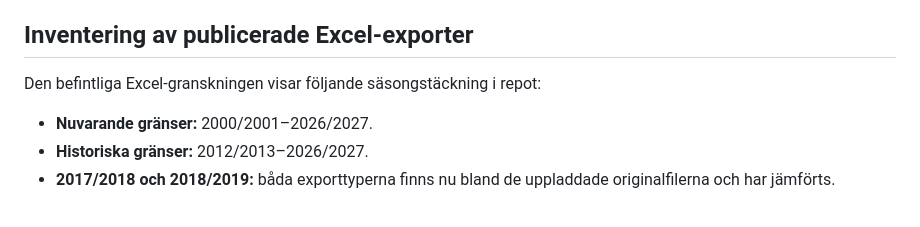
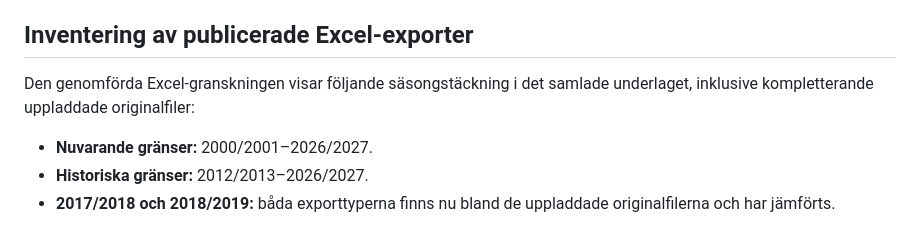
Before and after one commit to dahlinrobert-lgtm/alg-grasmyr, a Markdown page: README.md, the part around the change. Rendered like a GitHub page.

Commit message:
Clarify Excel inventory scope

```diff
--- a/README.md
+++ b/README.md
@@ -107,7 +107,7 @@ python scripts/download_statistics.py \
 
 ## Inventering av publicerade Excel-exporter
 
-Den befintliga Excel-granskningen visar följande säsongstäckning i repot:
+Den genomförda Excel-granskningen visar följande säsongstäckning i det samlade underlaget, inklusive kompletterande uppladdade originalfiler:
 
 - **Nuvarande gränser:** 2000/2001–2026/2027.
 - **Historiska gränser:** 2012/2013–2026/2027.
```
